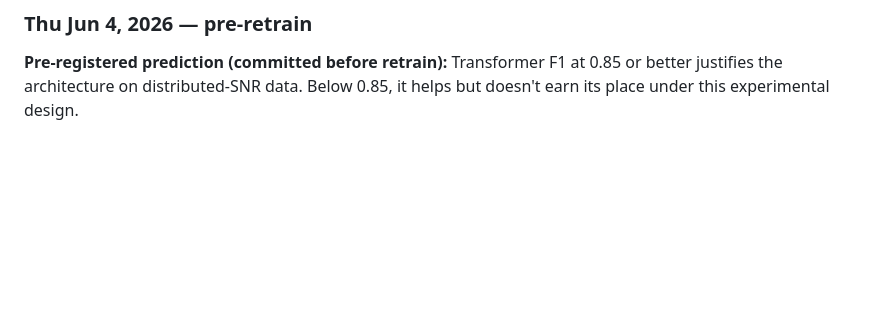
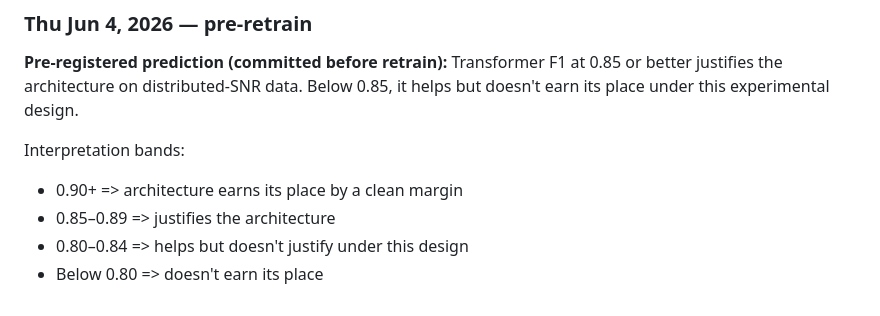
Before and after one commit to williamcs50/turbofan-predictive-maintenance, a Markdown page: docs/v0.2-project-log.md, the part around the change. Drawn GitHub-style; blank space fills up the shorter version.

Commit message:
docs: add interpretation bands to pre-registered prediction

```diff
--- a/docs/v0.2-project-log.md
+++ b/docs/v0.2-project-log.md
@@ -132,3 +132,9 @@ Anything surprising or worth flagging:
 ### Thu Jun 4, 2026 — pre-retrain
 
 **Pre-registered prediction (committed before retrain):** Transformer F1 at 0.85 or better justifies the architecture on distributed-SNR data. Below 0.85, it helps but doesn't earn its place under this experimental design.
+
+Interpretation bands:
+- 0.90+ => architecture earns its place by a clean margin
+- 0.85–0.89 => justifies the architecture
+- 0.80–0.84 => helps but doesn't justify under this design
+- Below 0.80 => doesn't earn its place
```
